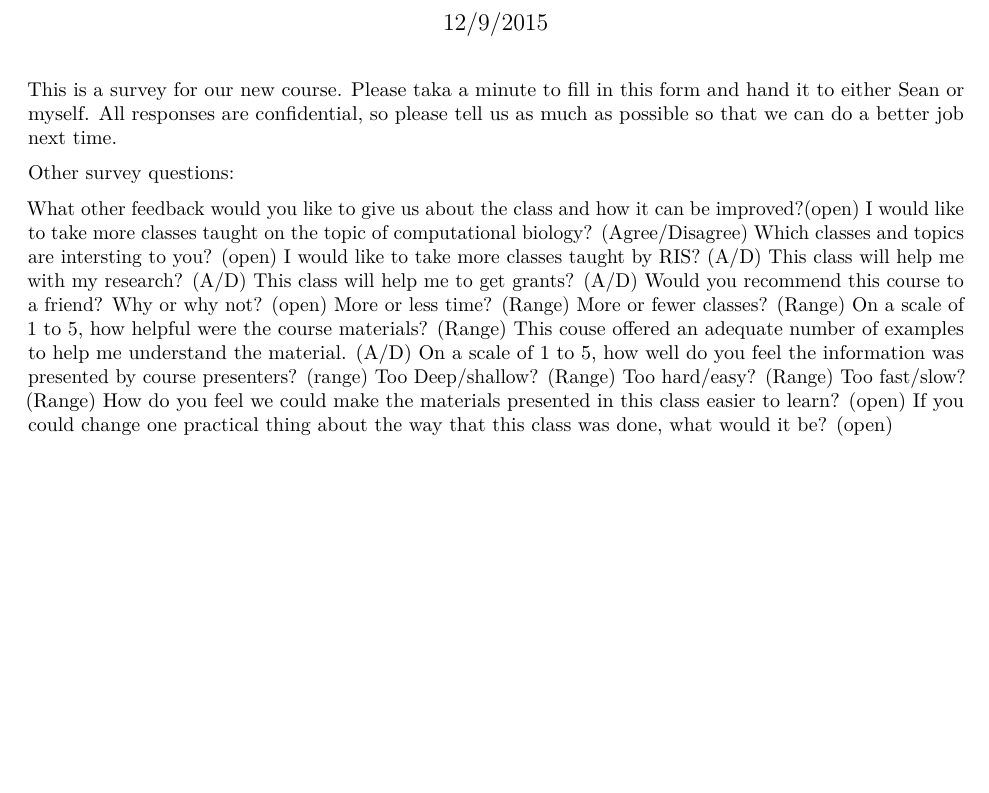
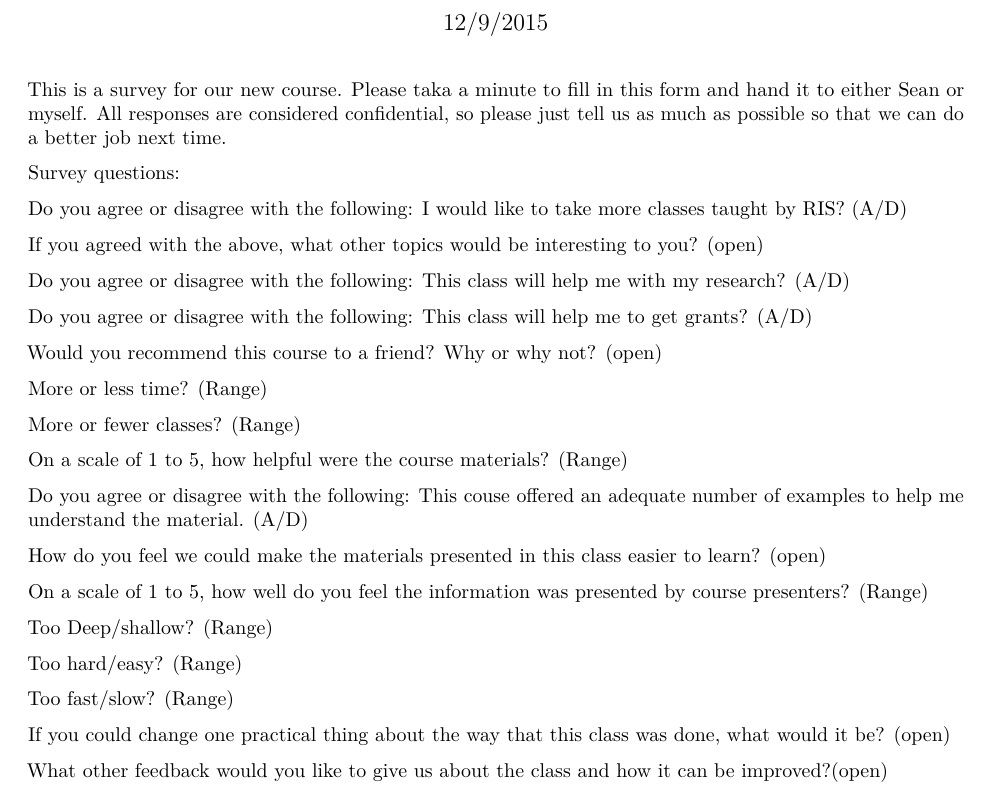
Before and after one commit to mrjc42/SCRICompBioCourses, an R Markdown document (Survey.Rmd): part of the page, cut so that both start at the same text, the shorter picture padded with empty space. Rendered offline with R 4.5, knitr and Pandoc, then LaTeX, with nearby package versions.

Commit message:
Some formatting adjustments
Also dropped a redundant Q

```diff
--- a/Survey.Rmd
+++ b/Survey.Rmd
@@ -5,25 +5,48 @@ date: "12/9/2015"
 output: pdf_document
 ---
 
-This is a survey for our new course.  Please taka a minute to fill in this form and hand it to either Sean or myself.  All responses are confidential, so please tell us as much as possible so that we can do a better job next time.
+This is a survey for our new course.  Please taka a minute to fill in this form and hand it to either Sean or myself.  All responses are considered confidential, so please just tell us as much as possible so that we can do a better job next time.
 
 
-Other survey questions:
+Survey questions:
+
+
+
+Do you agree or disagree with the following: I would like to take more classes taught by RIS? (A/D)
+
+If you agreed with the above, what other topics would be interesting to you? (open)
+
+
+Do you agree or disagree with the following: This class will help me with my research? (A/D)
+
+Do you agree or disagree with the following: This class will help me to get grants? (A/D)
+
+Would you recommend this course to a friend?  Why or why not? (open)
+
+
+More or less time? (Range)
+
+More or fewer classes? (Range)
+
+
+On a scale of 1 to 5, how helpful were the course materials? (Range)
+
+Do you agree or disagree with the following: This couse offered an adequate number of examples to help me understand the material. (A/D)
+
+How do you feel we could make the materials presented in this class easier to learn? (open)
+
+
+On a scale of 1 to 5, how well do you feel the information was presented by course presenters? (Range)
+
+Too Deep/shallow? (Range)
+
+Too hard/easy? (Range)
+
+Too fast/slow? (Range)
+
+
+
+If you could change one practical thing about the way that this class was done, what would it be? (open)
+
 
 What other feedback would you like to give us about the class and how it can be improved?(open)
-I would like to take more classes taught on the topic of computational biology? (Agree/Disagree)
-Which classes and topics are intersting to you? (open)
-I would like to take more classes taught by RIS? (A/D)
-This class will help me with my research? (A/D)
-This class will help me to get grants? (A/D)
-Would you recommend this course to a friend?  Why or why not? (open)
-More or less time? (Range)
-More or fewer classes? (Range)
-On a scale of 1 to 5, how helpful were the course materials? (Range)
-This couse offered an adequate number of examples to help me understand the material. (A/D)
-On a scale of 1 to 5, how well do you feel the information was presented by course presenters? (range)
-Too Deep/shallow? (Range)
-Too hard/easy? (Range)
-Too fast/slow? (Range)
-How do you feel we could make the materials presented in this class easier to learn? (open)
-If you could change one practical thing about the way that this class was done, what would it be? (open)
```
